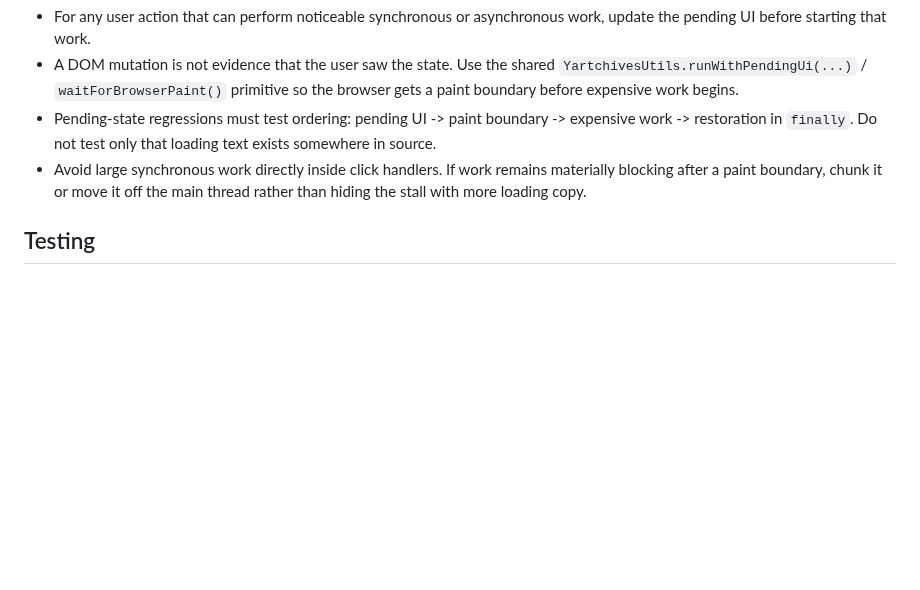
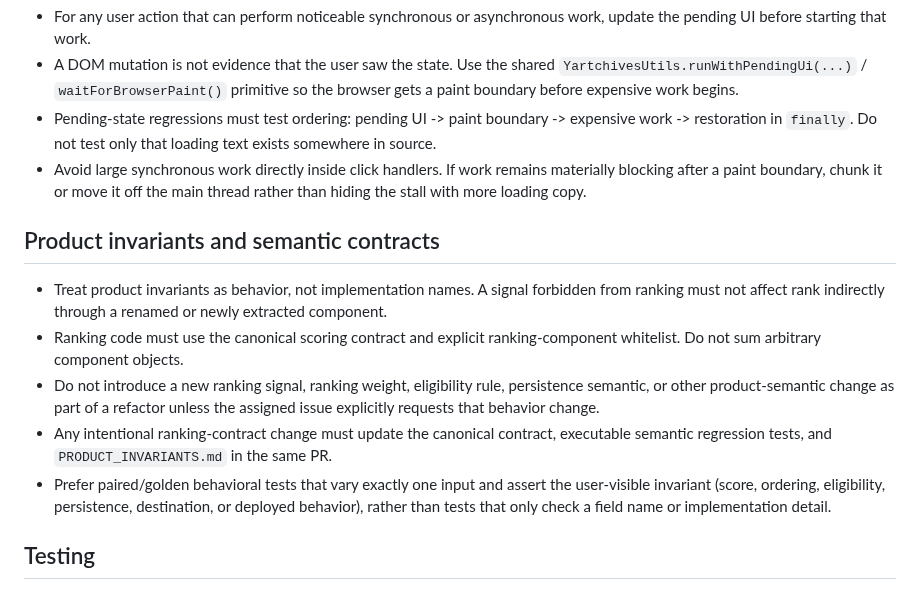
Before and after one commit to kaamilbadami/yartchives, a Markdown page: AGENTS.md, the part around the change. Drawn GitHub-style; blank space fills up the shorter version.

Commit message:
Require executable product invariants

```diff
--- a/AGENTS.md
+++ b/AGENTS.md
@@ -44,6 +44,14 @@ These instructions apply to automated coding agents working in this repository.
 - Pending-state regressions must test ordering: pending UI -> paint boundary -> expensive work -> restoration in `finally`. Do not test only that loading text exists somewhere in source.
 - Avoid large synchronous work directly inside click handlers. If work remains materially blocking after a paint boundary, chunk it or move it off the main thread rather than hiding the stall with more loading copy.
 
+## Product invariants and semantic contracts
+
+- Treat product invariants as behavior, not implementation names. A signal forbidden from ranking must not affect rank indirectly through a renamed or newly extracted component.
+- Ranking code must use the canonical scoring contract and explicit ranking-component whitelist. Do not sum arbitrary component objects.
+- Do not introduce a new ranking signal, ranking weight, eligibility rule, persistence semantic, or other product-semantic change as part of a refactor unless the assigned issue explicitly requests that behavior change.
+- Any intentional ranking-contract change must update the canonical contract, executable semantic regression tests, and `PRODUCT_INVARIANTS.md` in the same PR.
+- Prefer paired/golden behavioral tests that vary exactly one input and assert the user-visible invariant (score, ordering, eligibility, persistence, destination, or deployed behavior), rather than tests that only check a field name or implementation detail.
+
 ## Testing
 
 - Run the smallest relevant test set while iterating.
```
